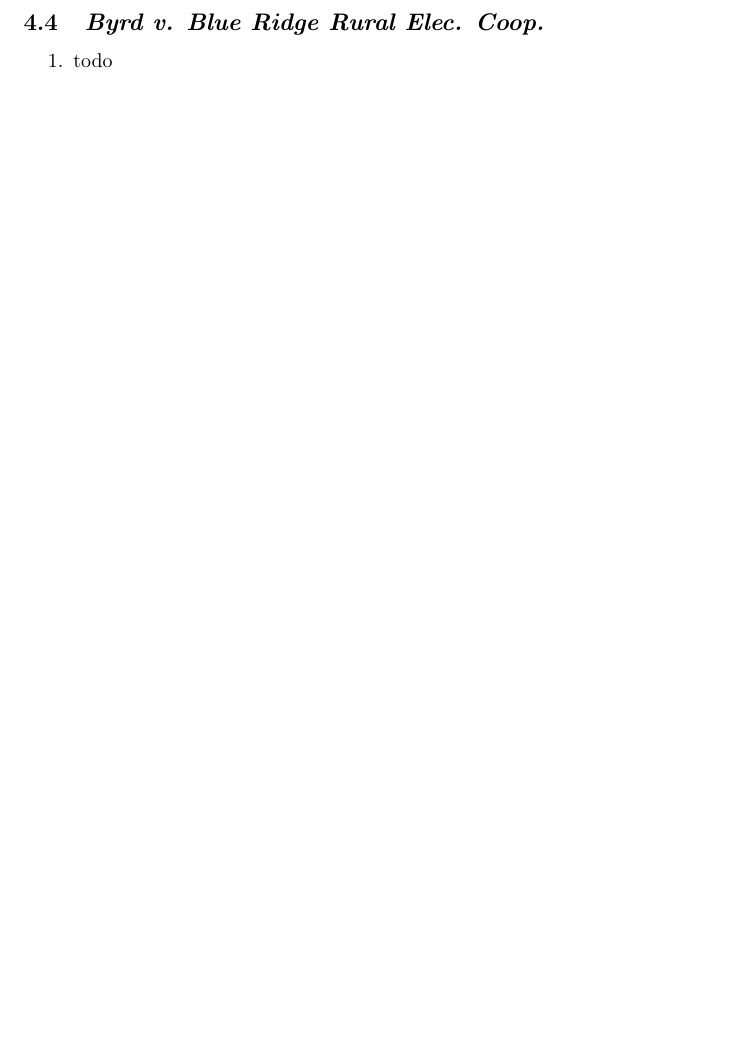
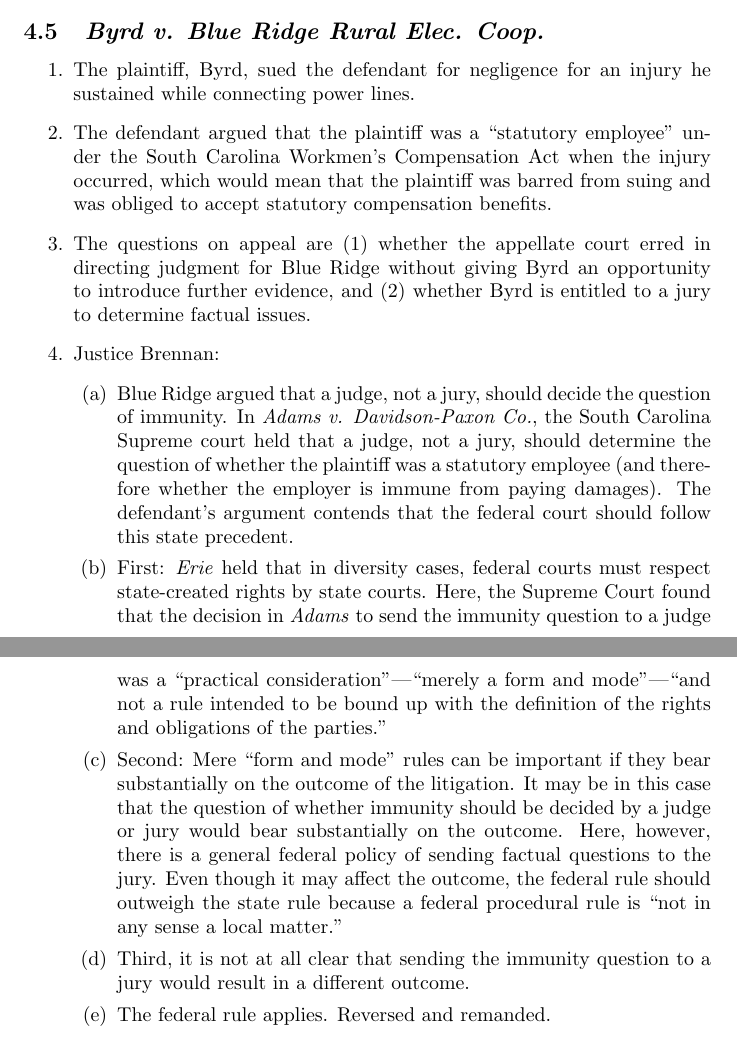
Before and after one commit to morninj/civil-procedure-outline, a LaTeX document (outline.tex, which reads sections/governing-law.tex): part of page 27 of 27 before the commit and two parts of pages 28 and 29 of 29 after it, the two joined at a grey line, cut so that both start at the same text, the shorter picture padded with empty space. The pictures show the PDF file outline.pdf that the author committed with the source.

Commit message:
Outline through Byrd

```diff
--- a/sections/governing-law.tex
+++ b/sections/governing-law.tex
@@ -34,3 +34,6 @@
         \item But, in cases \emph{in equity}, federal and state courts followed different rules. Federal courts developed their own system of procedural rules for suits brought in equity.\footnote{Casebook p. 504.}
         \item The \textbf{Rules Enabling Act of 1934} authorized the Supreme Court to develop a national system of procedural rules for federal civil cases. So while \emph{Erie} required federal courts to follow states in substantive law, federal courts developed independent rules (codified in the FRCP) for procedural law.
     \end{enumerate}
+    \item 1942: The plaintiff, York, brought suit in equity in NY federal court for fraud that occurred in 1931. The defendant argued that the NY statute of limitations applied both to cases at law and in equity. The plaintiff argued that the federal rule of laches, which typically applied in equity cases, should apply in this case. The trial court applied the NY statute of limitations. The appellate court reversed, holding that the laches doctrine should have applied, and granted summary judgment to the defendants.
+    \item Justice Frankfurter:
+    \begin{enumerate}
@@ -37,7 +47,32 @@
+    \end{enumerate}
+    \item Justice Rutledge, dissenting:
+    \begin{enumerate}
+        \item The distinction between ``substantive'' and ``procedural'' law is arbitrary but important.
+        \item Forum states are free to apply their own statutes of limitations, which may be different from those of the state that originally created the substantive right.
+    \end{enumerate}
+    \item ``Outcome determinative'' test: would it significantly affect the outcome of the litigation for a federal court to disregard state law? If so, \emph{Erie} holds that the court should follow state law.
+\end{enumerate}
+
+\subsection{Challenging the Rules Enabling Act: \emph{Sibbach v. Wilson \& Co.}}
+
+\begin{enumerate}
+    \item A federal court required a plaintiff to submit to a medical examination. The examination would not have been mandatory under Illinois state law. She refused the exam on the grounds that the Rules Enabling Act forbade rules that abridge litigants' substantive rights. The court held that the rule requiring medical examinations was procedural, not substantive.
+    \item Justice Frankfurter (and three others) dissented, arguing that the examination rule constituted ``invasion of the person'' and was therefore significantly different from other procedural rules.
+    % TODO: add notes pp. 509-511
 \end{enumerate}
 
 \subsection{\emph{Byrd v. Blue Ridge Rural Elec. Coop.}}
 
 \begin{enumerate}
-    \item todo
+    \item The plaintiff, Byrd, sued the defendant for negligence for an injury he sustained while connecting power lines.
+    \item The defendant argued that the plaintiff was a ``statutory employee'' under the South Carolina Workmen's Compensation Act when the injury occurred, which would mean that the plaintiff was barred from suing and was obliged to accept statutory compensation benefits.
+    \item The questions on appeal are (1) whether the appellate court erred in directing judgment for Blue Ridge without giving Byrd an opportunity to introduce further evidence, and (2) whether Byrd is entitled to a jury to determine factual issues.
+    \item Justice Brennan:
+    \begin{enumerate}
+        \item Blue Ridge argued that a judge, not a jury, should decide the question of immunity. In \emph{Adams v. Davidson-Paxon Co.}, the South Carolina Supreme court held that a judge, not a jury, should determine the question of whether the plaintiff was a statutory employee (and therefore whether the employer is immune from paying damages). The defendant's argument contends that the federal court should follow this state precedent.
+        \item First: \emph{Erie} held that in diversity cases, federal courts must respect state-created rights by state courts. Here, the Supreme Court found that the decision in \emph{Adams} to send the immunity question to a judge was a ``practical consideration''---``merely a form and mode''---``and not a rule intended to be bound up with the definition of the rights and obligations of the parties.''
+        \item Second: Mere ``form and mode'' rules can be important if they bear substantially on the outcome of the litigation. It may be in this case that the question of whether immunity should be decided by a judge or jury would bear substantially on the outcome. Here, however, there is a general federal policy of sending factual questions to the jury. Even though it may affect the outcome, the federal rule should outweigh the state rule because a federal procedural rule is ``not in any sense a local matter.''
+        \item Third, it is not at all clear that sending the immunity question to a jury would result in a different outcome. % TODO: expand
+        \item The federal rule applies. Reversed and remanded.
+    \end{enumerate}
 \end{enumerate}
```
Also changed, not shown: outline.pdf, sections/governing-law.tex (9 more changed lines).
